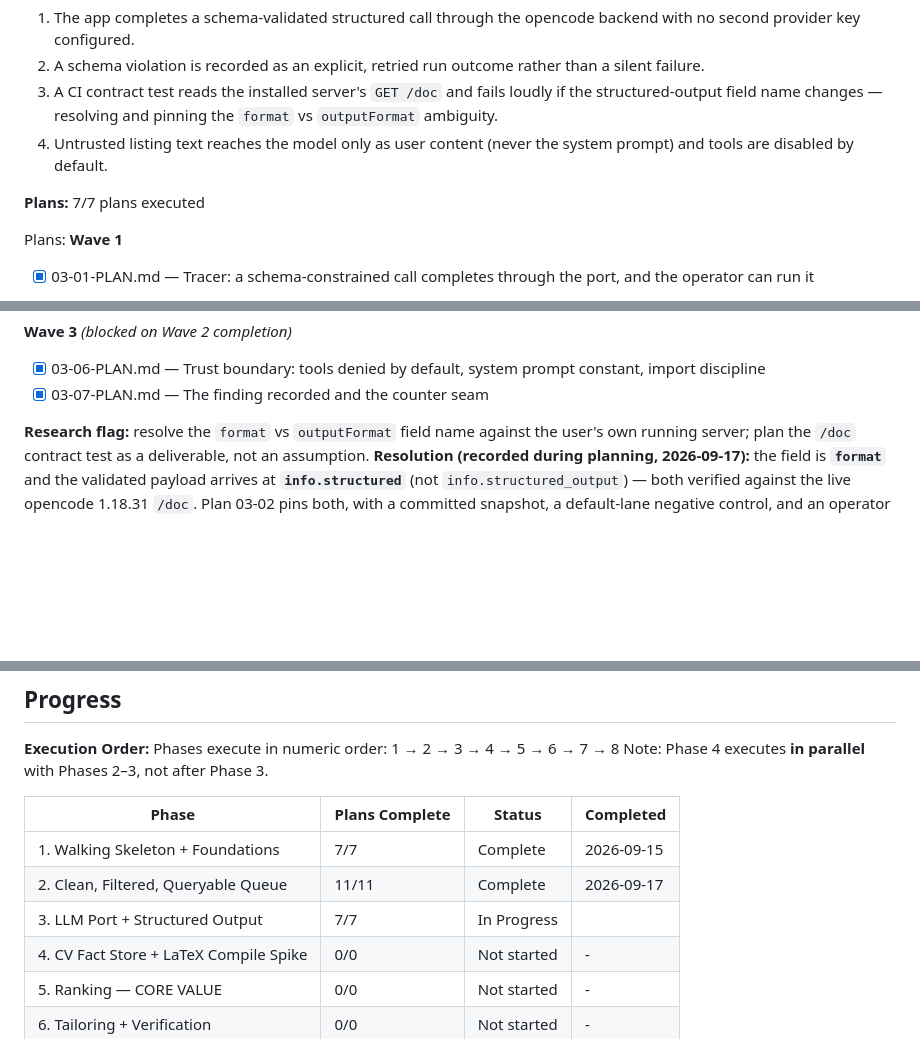
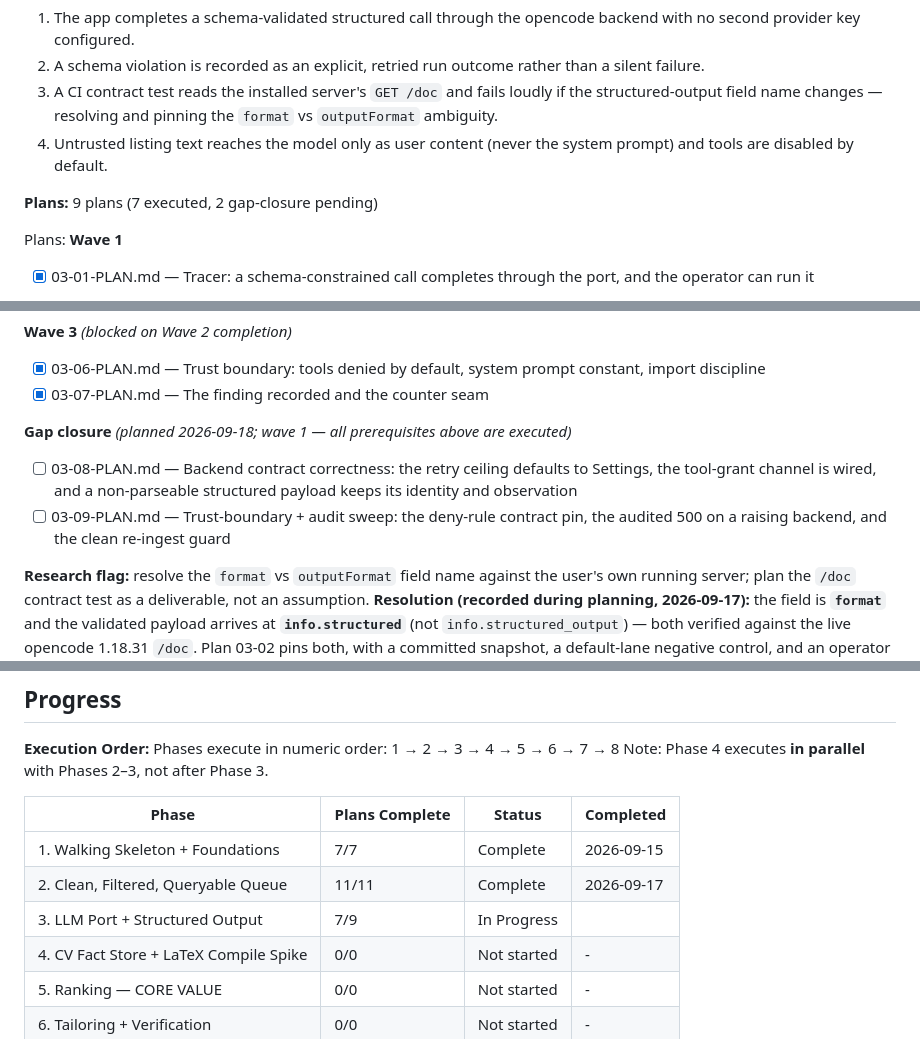
Before and after one commit to filipay/shortlist, a Markdown page: .planning/ROADMAP.md, 3 parts joined by grey strips. Rendered like a GitHub page; blank space fills up the shorter version.

Commit message:
docs(03): create gap-closure plans 08-09 for the verification gaps

```diff
--- a/.planning/ROADMAP.md
+++ b/.planning/ROADMAP.md
@@ -128,7 +128,7 @@ Plans:
   3. A CI contract test reads the installed server's `GET /doc` and fails loudly if the structured-output field name changes — resolving and pinning the `format` vs `outputFormat` ambiguity.
   4. Untrusted listing text reaches the model only as user content (never the system prompt) and tools are disabled by default.
 
-**Plans:** 7/7 plans executed
+**Plans:** 9 plans (7 executed, 2 gap-closure pending)
 
 Plans:
 **Wave 1**
@@ -146,6 +146,11 @@ Plans:
 
 - [x] 03-06-PLAN.md — Trust boundary: tools denied by default, system prompt constant, import discipline
 - [x] 03-07-PLAN.md — The finding recorded and the counter seam
+
+**Gap closure** *(planned 2026-09-18; wave 1 — all prerequisites above are executed)*
+
+- [ ] 03-08-PLAN.md — Backend contract correctness: the retry ceiling defaults to Settings, the tool-grant channel is wired, and a non-parseable structured payload keeps its identity and observation
+- [ ] 03-09-PLAN.md — Trust-boundary + audit sweep: the deny-rule contract pin, the audited 500 on a raising backend, and the clean re-ingest guard
 
 **Research flag:** resolve the `format` vs `outputFormat` field name against the user's own running server; plan the `/doc` contract test as a deliverable, not an assumption.
 **Resolution (recorded during planning, 2026-09-17):** the field is **`format`** and the validated
@@ -253,7 +258,7 @@ Note: Phase 4 executes **in parallel** with Phases 2–3, not after Phase 3.
 |-------|----------------|--------|-----------|
 | 1. Walking Skeleton + Foundations | 7/7 | Complete    | 2026-09-15 |
 | 2. Clean, Filtered, Queryable Queue | 11/11 | Complete    | 2026-09-17 |
-| 3. LLM Port + Structured Output | 7/7 | In Progress|  |
+| 3. LLM Port + Structured Output | 7/9 | In Progress|  |
 | 4. CV Fact Store + LaTeX Compile Spike | 0/0 | Not started | - |
 | 5. Ranking — CORE VALUE | 0/0 | Not started | - |
 | 6. Tailoring + Verification | 0/0 | Not started | - |
```
Also changed, not shown: 2 other files.
